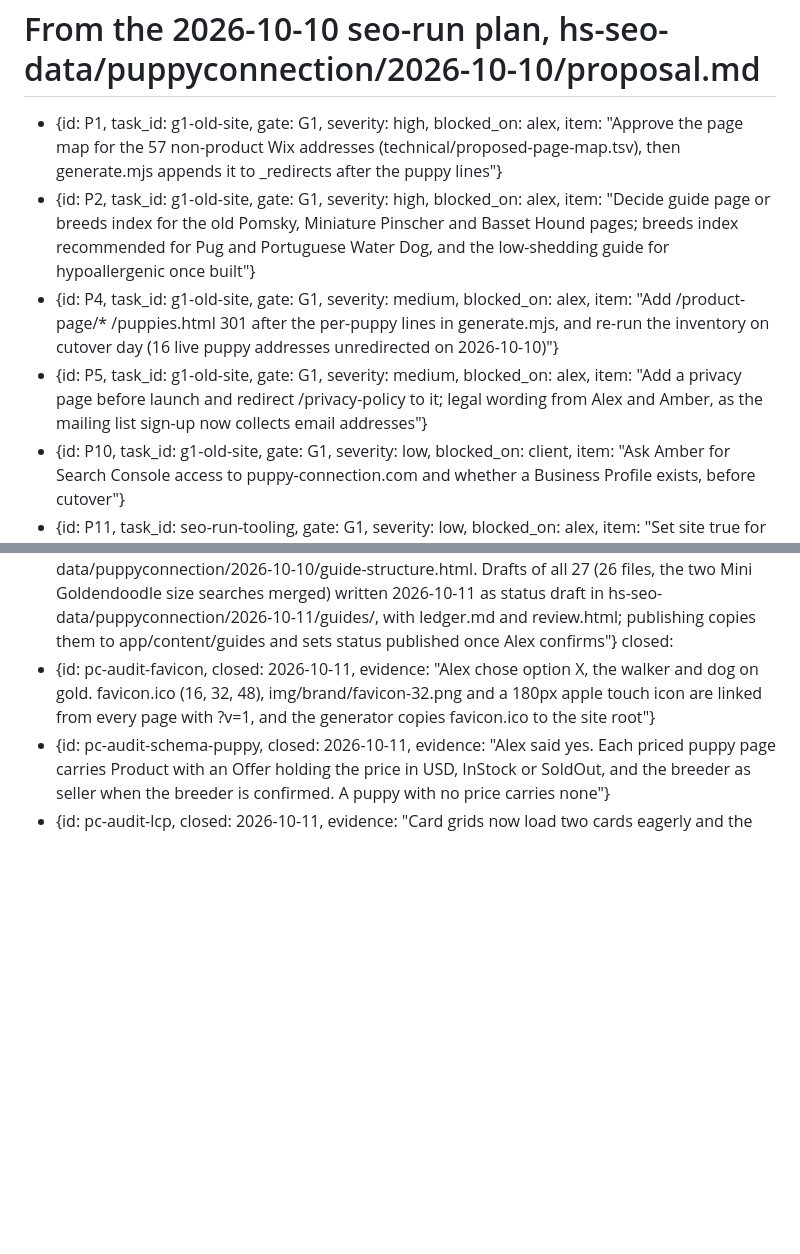
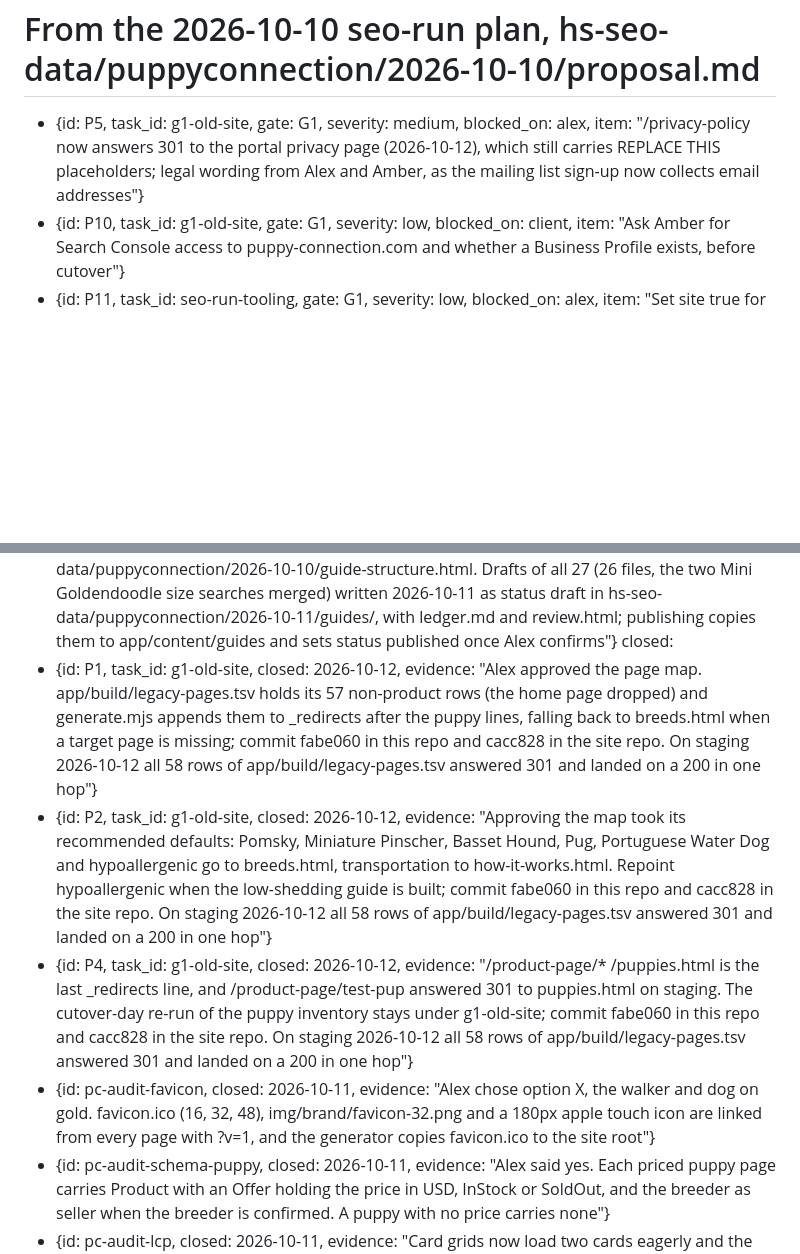
Before and after one commit to alexharper24/puppyconnection-website-repo, a Markdown page: _claude-state.md, 2 parts joined by grey strips. Drawn GitHub-style; blank space fills up the shorter version.

Commit message:
Close the page map items on staging evidence
Co-Authored-By: Claude Opus 5.5 <noreply@anthropic.com>

```diff
--- a/_claude-state.md
+++ b/_claude-state.md
@@ -80,14 +80,14 @@ open:
   - {id: pc-cloudflare-access, gate: G4, blocked_on: client, item: "Amber asked about delegated access to the Puppy Connection Cloudflare account. Needs what she wants to manage there, since operations run in the admin"}
   - {id: pc-scope-doc, gate: G1, blocked_on: claude, item: "A document for Amber showing what the site, portal and admin include today, so she can say what to change or add"}
   # From the 2026-10-10 seo-run plan, hs-seo-data/puppyconnection/2026-10-10/proposal.md
-  - {id: P1, task_id: g1-old-site, gate: G1, severity: high, blocked_on: alex, item: "Approve the page map for the 57 non-product Wix addresses (technical/proposed-page-map.tsv), then generate.mjs appends it to _redirects after the puppy lines"}
-  - {id: P2, task_id: g1-old-site, gate: G1, severity: high, blocked_on: alex, item: "Decide guide page or breeds index for the old Pomsky, Miniature Pinscher and Basset Hound pages; breeds index recommended for Pug and Portuguese Water Dog, and the low-shedding guide for hypoallergenic once built"}
-  - {id: P4, task_id: g1-old-site, gate: G1, severity: medium, blocked_on: alex, item: "Add /product-page/* /puppies.html 301 after the per-puppy lines in generate.mjs, and re-run the inventory on cutover day (16 live puppy addresses unredirected on 2026-10-10)"}
-  - {id: P5, task_id: g1-old-site, gate: G1, severity: medium, blocked_on: alex, item: "Add a privacy page before launch and redirect /privacy-policy to it; legal wording from Alex and Amber, as the mailing list sign-up now collects email addresses"}
+  - {id: P5, task_id: g1-old-site, gate: G1, severity: medium, blocked_on: alex, item: "/privacy-policy now answers 301 to the portal privacy page (2026-10-12), which still carries REPLACE THIS placeholders; legal wording from Alex and Amber, as the mailing list sign-up now collects email addresses"}
   - {id: P10, task_id: g1-old-site, gate: G1, severity: low, blocked_on: client, item: "Ask Amber for Search Console access to puppy-connection.com and whether a Business Profile exists, before cutover"}
   - {id: P11, task_id: seo-run-tooling, gate: G1, severity: low, blocked_on: alex, item: "Set site true for puppyconnection-website-repo in hs-project-index/projects.json so audit.py finds it, or have seo-run pass the generated site path"}
   - {id: g1-guide-fold, gate: G1, blocked_on: alex, item: "Confirm the guide list after the October 11 page-one read: 27 of the 66 first-wave guides stay as pages (18 class A that lead with listing figures, 9 class B or M) and 39 class A guides fold into their breed money page under the rule approved with P3. Answer together with the guide-structure questions in hs-seo-data/puppyconnection/2026-10-10/guide-structure.html. Drafts of all 27 (26 files, the two Mini Goldendoodle size searches merged) written 2026-10-11 as status draft in hs-seo-data/puppyconnection/2026-10-11/guides/, with ledger.md and review.html; publishing copies them to app/content/guides and sets status published once Alex confirms"}
 closed:
+  - {id: P1, task_id: g1-old-site, closed: 2026-10-12, evidence: "Alex approved the page map. app/build/legacy-pages.tsv holds its 57 non-product rows (the home page dropped) and generate.mjs appends them to _redirects after the puppy lines, falling back to breeds.html when a target page is missing; commit fabe060 in this repo and cacc828 in the site repo. On staging 2026-10-12 all 58 rows of app/build/legacy-pages.tsv answered 301 and landed on a 200 in one hop"}
+  - {id: P2, task_id: g1-old-site, closed: 2026-10-12, evidence: "Approving the map took its recommended defaults: Pomsky, Miniature Pinscher, Basset Hound, Pug, Portuguese Water Dog and hypoallergenic go to breeds.html, transportation to how-it-works.html. Repoint hypoallergenic when the low-shedding guide is built; commit fabe060 in this repo and cacc828 in the site repo. On staging 2026-10-12 all 58 rows of app/build/legacy-pages.tsv answered 301 and landed on a 200 in one hop"}
+  - {id: P4, task_id: g1-old-site, closed: 2026-10-12, evidence: "/product-page/* /puppies.html is the last _redirects line, and /product-page/test-pup answered 301 to puppies.html on staging. The cutover-day re-run of the puppy inventory stays under g1-old-site; commit fabe060 in this repo and cacc828 in the site repo. On staging 2026-10-12 all 58 rows of app/build/legacy-pages.tsv answered 301 and landed on a 200 in one hop"}
   - {id: pc-audit-favicon, closed: 2026-10-11, evidence: "Alex chose option X, the walker and dog on gold. favicon.ico (16, 32, 48), img/brand/favicon-32.png and a 180px apple touch icon are linked from every page with ?v=1, and the generator copies favicon.ico to the site root"}
   - {id: pc-audit-schema-puppy, closed: 2026-10-11, evidence: "Alex said yes. Each priced puppy page carries Product with an Offer holding the price in USD, InStock or SoldOut, and the breeder as seller when the breeder is confirmed. A puppy with no price carries none"}
   - {id: pc-audit-lcp, closed: 2026-10-11, evidence: "Card grids now load two cards eagerly and the rest lazily, so the below-the-fold cards on a breed page wait for scrolling. Moving photos off Wix stays under pc-wix-media"}
```
